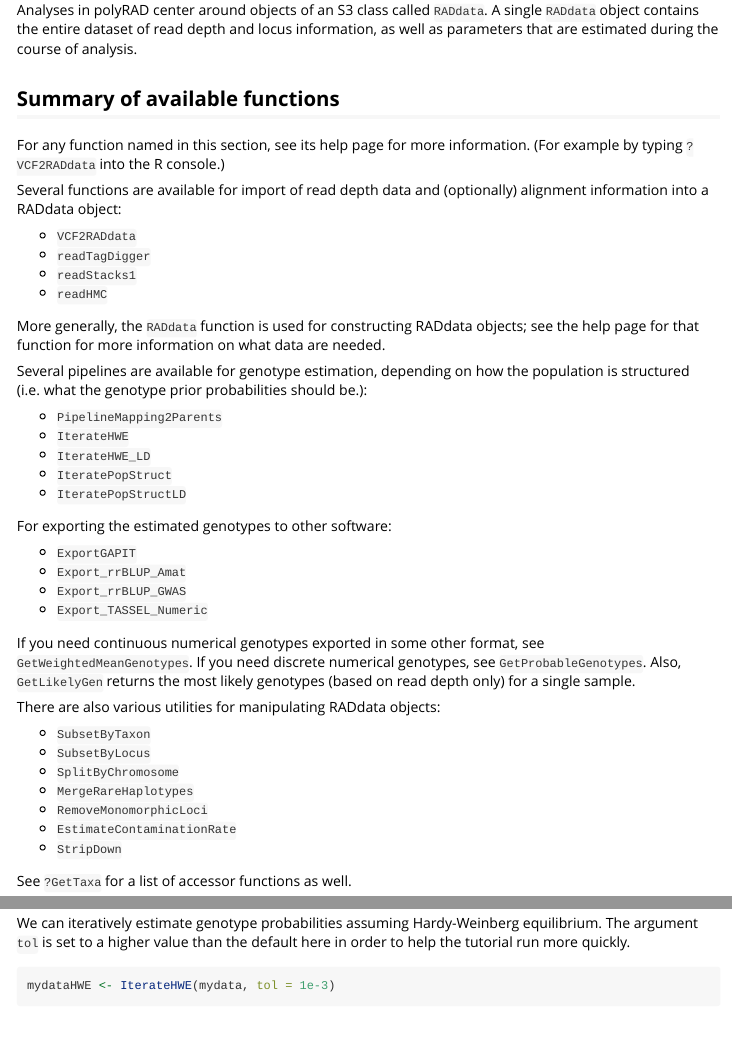
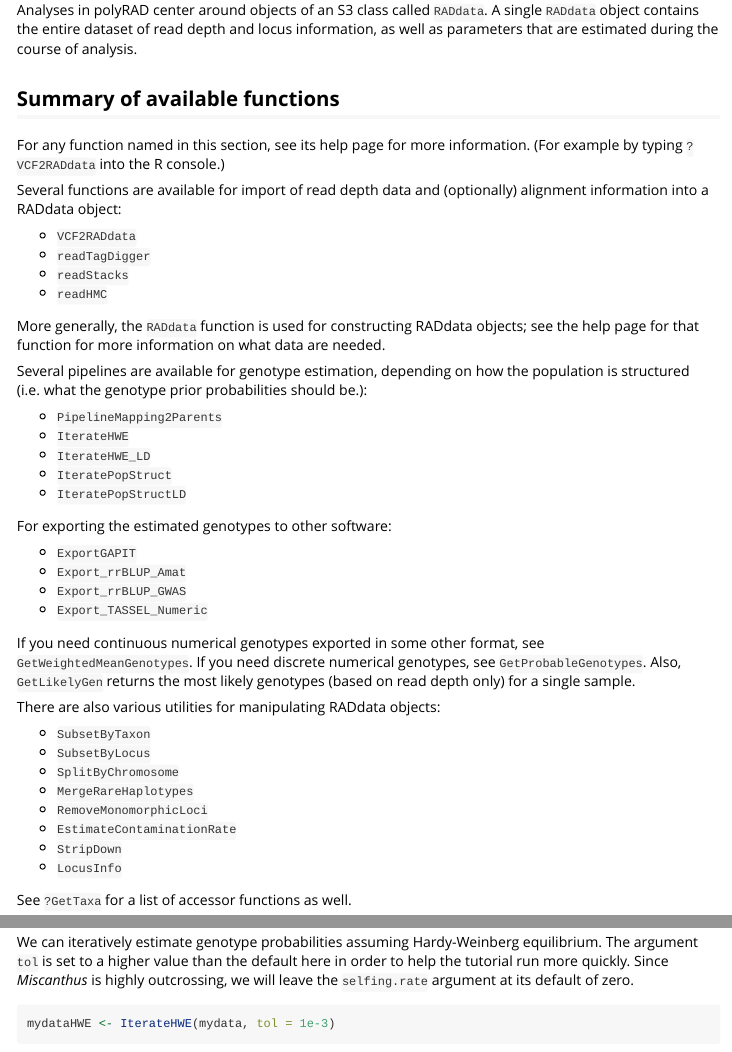
Before and after one commit to lvclark/polyRAD, an R Markdown document (vignettes/polyRADtutorial.Rmd): the page in a window 1100 px wide, from 360 px down, and a second part further down, joined at a grey line. Rendered offline with R 4.5, knitr and Pandoc, with nearby package versions; some code elsewhere in the file could not run offline.

Commit message:
Update tutorial with recent changes.

````diff
--- a/vignettes/polyRADtutorial.Rmd
+++ b/vignettes/polyRADtutorial.Rmd
@@ -43,7 +43,7 @@ alignment information into a RADdata object:
 
 * `VCF2RADdata`
 * `readTagDigger`
-* `readStacks1`
+* `readStacks`
 * `readHMC`
 
 More generally, the `RADdata` function is used for constructing RADdata
@@ -80,6 +80,7 @@ There are also various utilities for manipulating RADdata objects:
 * `RemoveMonomorphicLoci`
 * `EstimateContaminationRate`
 * `StripDown`
+* `LocusInfo`
 
 See `?GetTaxa` for a list of accessor functions as well.
 
@@ -326,6 +327,8 @@ mydata
 We can iteratively estimate genotype probabilities assuming
 Hardy-Weinberg equilibrium.  The argument `tol` is set to a higher
 value than the default here in order to help the tutorial run more quickly.
+Since *Miscanthus* is highly outcrossing, we will leave the `selfing.rate`
+argument at its default of zero.
 
 ```{r message = FALSE}
 mydataHWE <- IterateHWE(mydata, tol = 1e-3)
````
